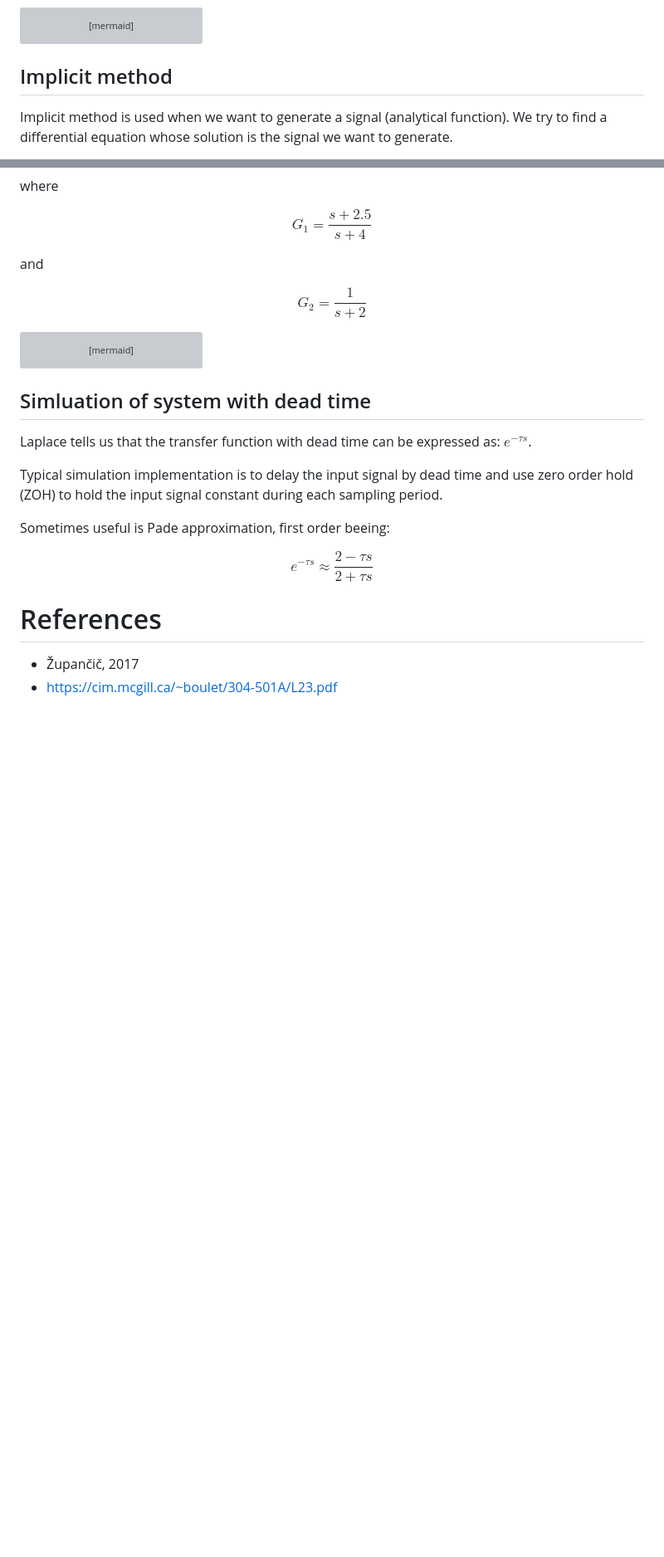
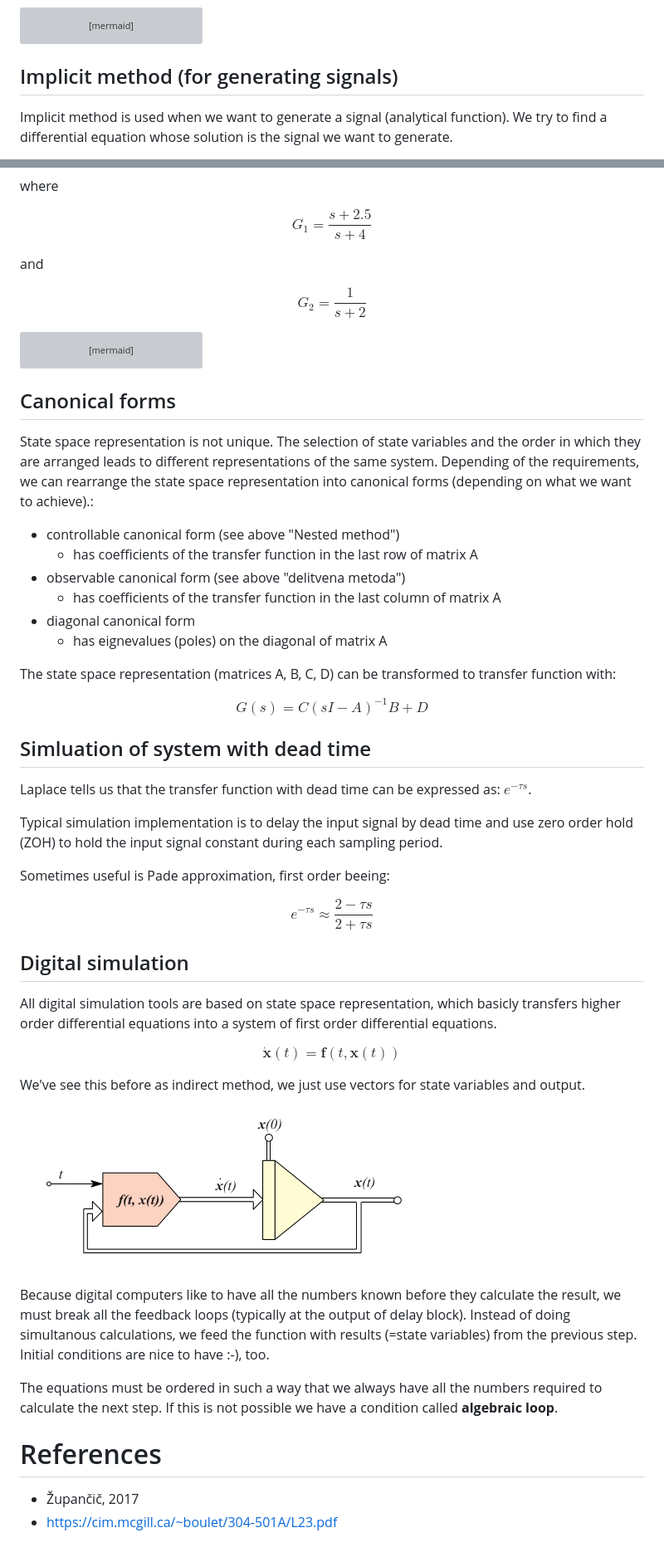
Before and after one commit to samo4/cheatsheet, a Markdown page: SIMULATIONS.md, 2 parts joined by grey strips. Shown: that part at 83% size. Drawn GitHub-style; pictures changed too: docs/images/image.png (added); blank space fills up the shorter version; grey boxes are pictures that could not be loaded.

````diff
--- a/SIMULATIONS.md
+++ b/SIMULATIONS.md
@@ -51,7 +68,7 @@ graph LR
     DIV --> Y("y(t)")
 ```
 
-## Implicit method
+## Implicit method (for generating signals)
 
 Implicit method is used when we want to generate a signal (analytical function). We try to find a differential equation whose solution is the signal we want to generate.
 
@@ -251,6 +268,21 @@ graph LR
 
 ```
 
+## Canonical forms
+
+State space representation is not unique. The selection of state variables and the order in which they are arranged leads to different representations of the same system. Depending of the requirements, we can rearrange the state space representation into canonical forms (depending on what we want to achieve).:
+
+- controllable canonical form (see above "Nested method")
+  - has coefficients of the transfer function in the last row of matrix A
+- observable canonical form (see above "delitvena metoda")
+  - has coefficients of the transfer function in the last column of matrix A
+- diagonal canonical form
+  - has eignevalues (poles) on the diagonal of matrix A
+
+The state space representation (matrices A, B, C, D) can be transformed to transfer function with:
+
+$$ G(s) = C(sI - A)^{-1}B + D $$
+
 ## Simluation of system with dead time
 
 Laplace tells us that the transfer function with dead time can be expressed as: $e^{-\tau s}$.
@@ -261,6 +293,20 @@ Sometimes useful is Pade approximation, first order beeing:
 
 $$ e^{-\tau s} \approx \frac{2 - \tau s}{2 + \tau s} $$
 
+## Digital simulation
+
+All digital simulation tools are based on state space representation, which basicly transfers higher order differential equations into a system of first order differential equations.
+
+$$\dot{\mathbf{x}}(t) = \mathbf{f}(t, \mathbf{x}(t))$$
+
+We've see this before as indirect method, we just use vectors for state variables and output.
+
+![Osnovna simulacijska shema](docs/images/image.png)
+
+Because digital computers like to have all the numbers known before they calculate the result, we must break all the feedback loops (typically at the output of delay block). Instead of doing simultanous calculations, we feed the function with results (=state variables) from the previous step. Initial conditions are nice to have :-), too.
+
+The equations must be ordered in such a way that we always have all the numbers required to calculate the next step. If this is not possible we have a condition called **algebraic loop**.
+
 # References
 
 - Župančič, 2017
````
Also changed, not shown: other parts of SIMULATIONS.md (+17 -0 lines).
